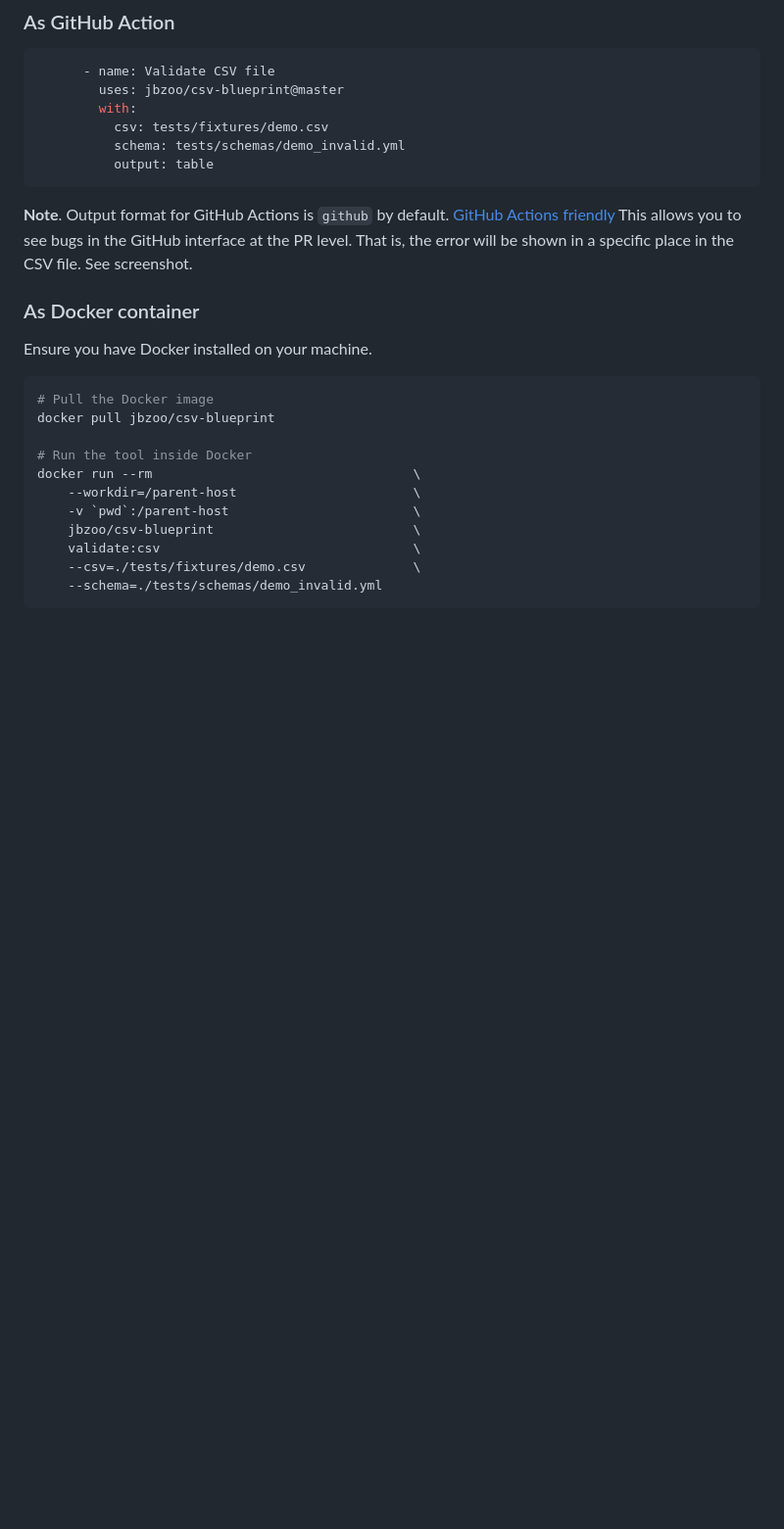
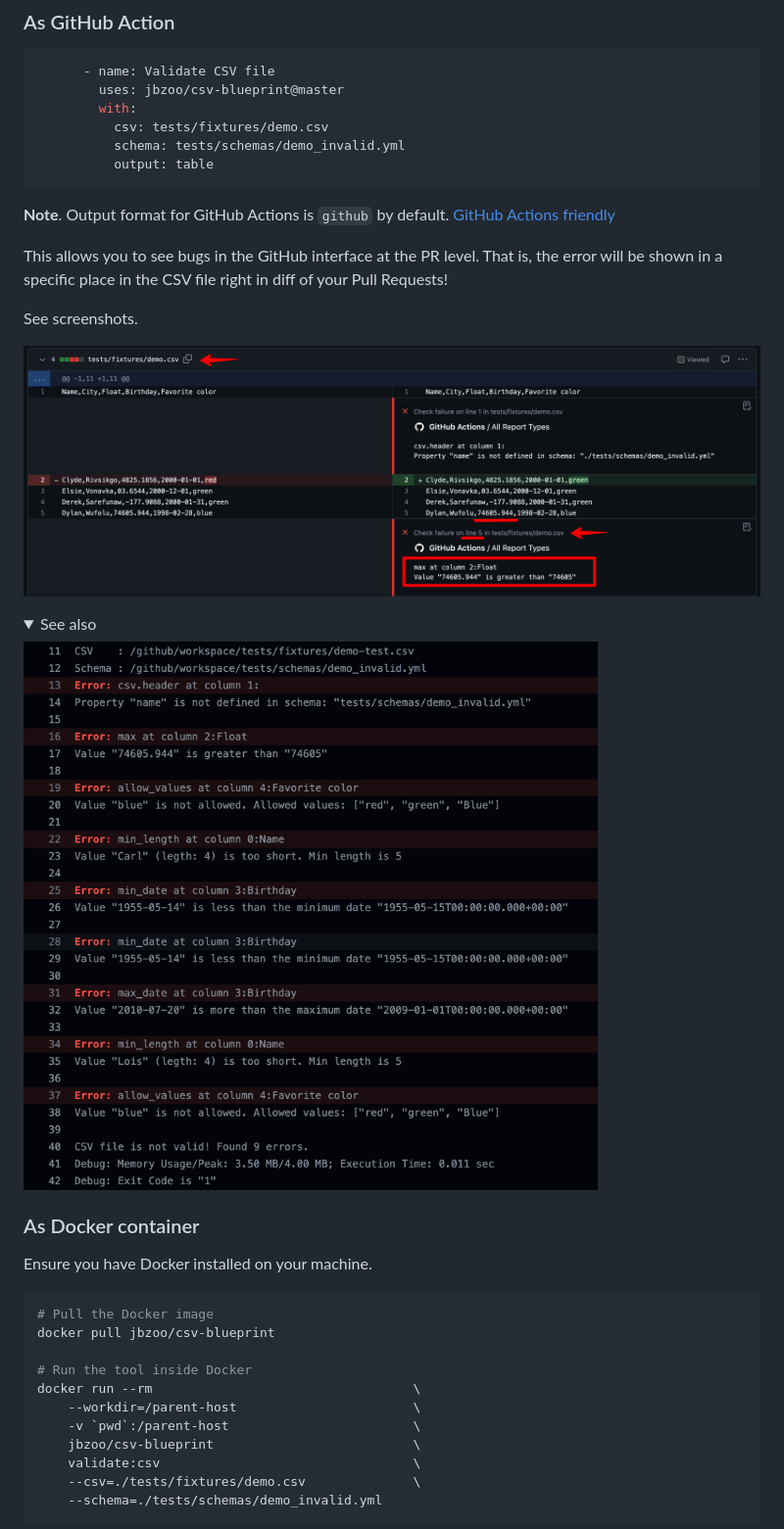
Before and after one commit to JBZoo/CSV-Blueprint, a Markdown page: README.md, the part around the change. Shown at 98% size. Rendered like a GitHub page; pictures changed too: .github/assets/github-actions-pr.png (added), .github/assets/github-actions-termintal.png (added); folded sections open; blank space fills up the shorter version.

Commit message:
New Readme

````diff
--- a/README.md
+++ b/README.md
@@ -51,9 +51,19 @@ Also see demo in the [GitHub Actions](https://github.com/JBZoo/Csv-Blueprint/act
           output: table
 ```
 **Note**. Output format for GitHub Actions is `github` by default. [GitHub Actions friendly](https://docs.github.com/en/actions/using-workflows/workflow-commands-for-github-actions#setting-a-warning-message)
-This allows you to see bugs in the GitHub interface at the PR level. That is, the error will be shown in a specific place in the CSV file.
-See screenshot.
 
+This allows you to see bugs in the GitHub interface at the PR level. That is, the error will be shown in a specific place in the CSV file right in diff of your Pull Requests!
+
+See screenshots.
+
+![GitHub Actions - PR](.github/assets/github-actions-pr.png)
+
+<details>
+  <summary>See also</summary>
+
+  ![GitHub Actions - Terminal](.github/assets/github-actions-termintal.png)
+
+</details>
 
 ### As Docker container
 Ensure you have Docker installed on your machine.
````
